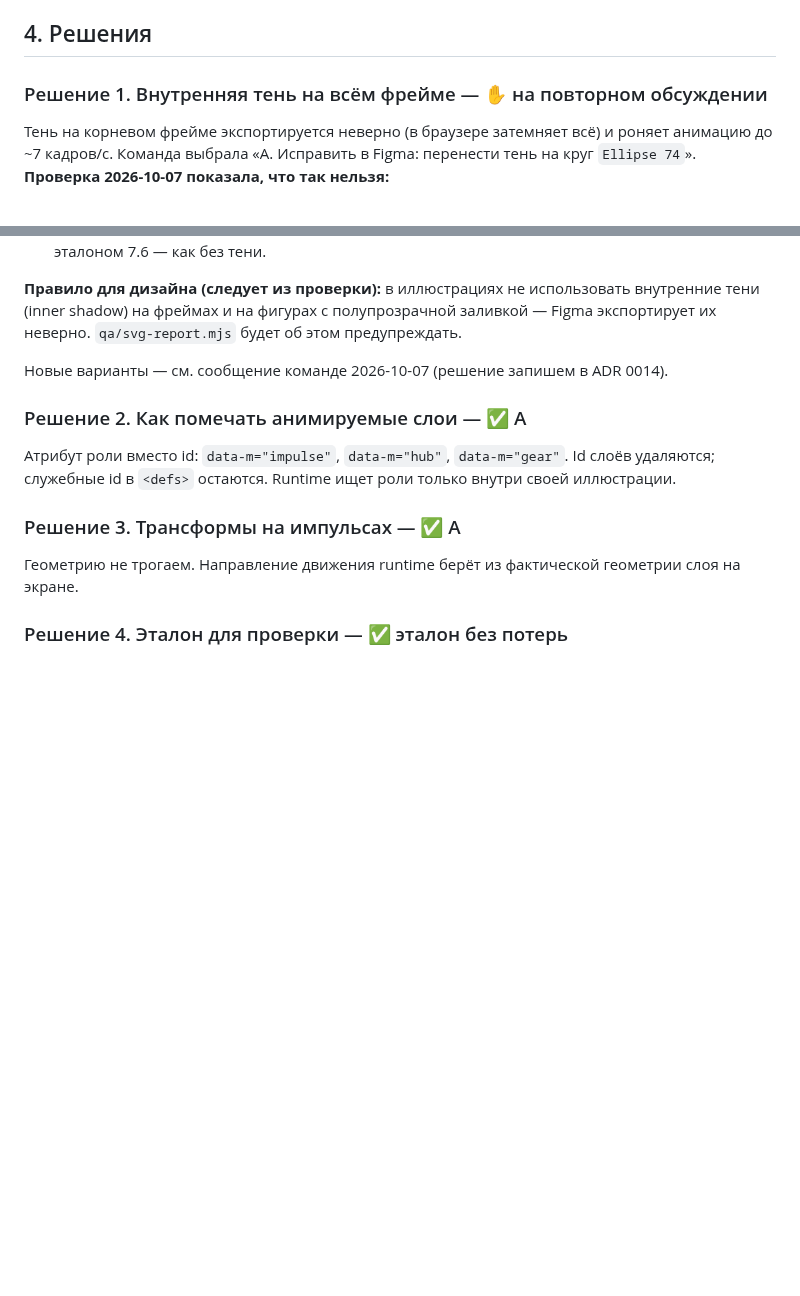
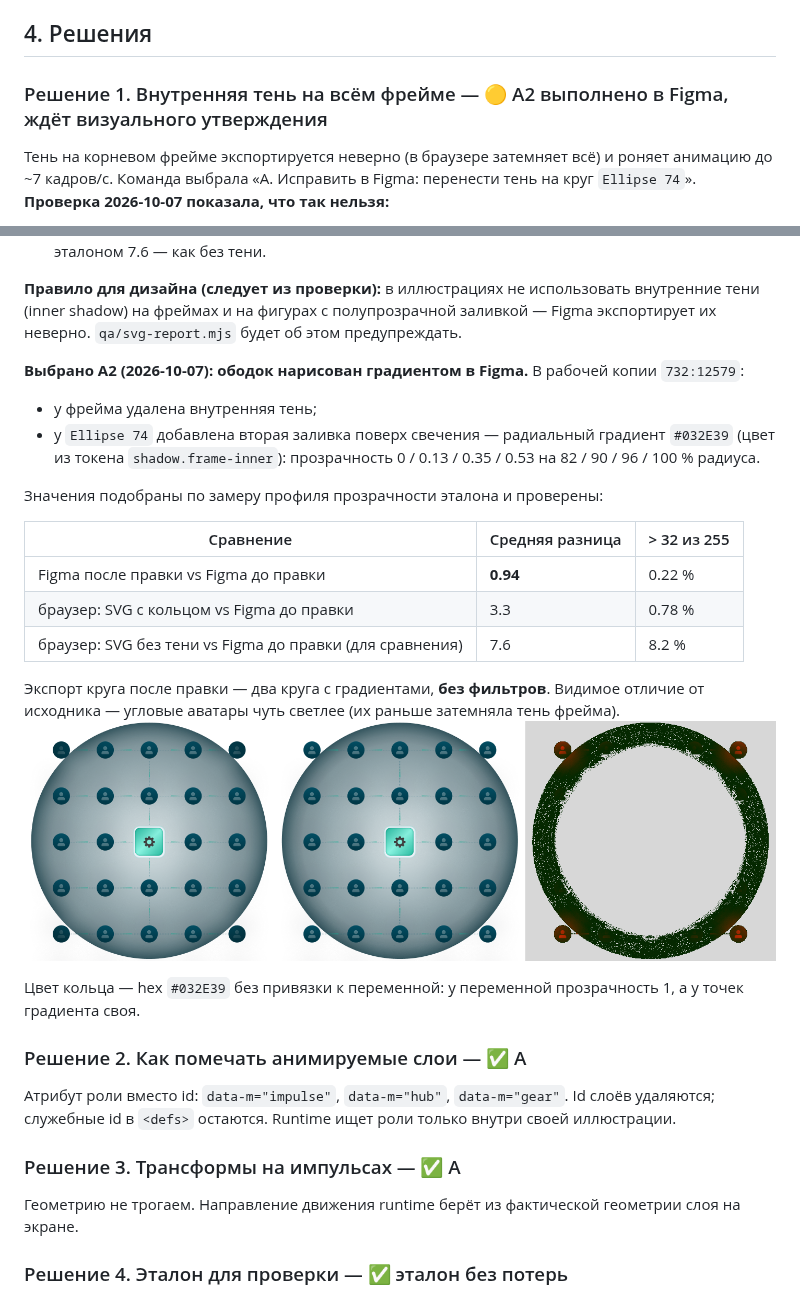
Before and after one commit to DeMost777/trava-motion, a Markdown page: docs/svg-prep-rules.md, 2 parts joined by grey strips. GitHub-like rendering; pictures changed too: docs/audits/img/2.3-a2-before-after.png (added); blank space fills up the shorter version.

Commit message:
2.3 decision 1 (A2): frame inner shadow replaced by a rim gradient on Ellipse 74 in the Figma work copy
Co-Authored-By: Claude Opus 5.5 <noreply@anthropic.com>
Claude-Session: https://claude.ai/code/session_01Lmw1qMQakuv8upRJ2FLc8W

```diff
--- a/docs/svg-prep-rules.md
+++ b/docs/svg-prep-rules.md
@@ -32,7 +32,7 @@
 
 ## 4. Решения
 
-### Решение 1. Внутренняя тень на всём фрейме — ✋ на повторном обсуждении
+### Решение 1. Внутренняя тень на всём фрейме — 🟡 А2 выполнено в Figma, ждёт визуального утверждения
 Тень на корневом фрейме экспортируется неверно (в браузере затемняет всё) и роняет анимацию до ~7 кадров/с.
 Команда выбрала «А. Исправить в Figma: перенести тень на круг `Ellipse 74`». **Проверка 2026-10-07 показала, что так нельзя:**
 1. Перенос меняет вид в Figma: ободок становится заметно сильнее, угловые аватары перестают затемняться — в Figma тень
@@ -45,7 +45,23 @@
 **Правило для дизайна (следует из проверки):** в иллюстрациях не использовать внутренние тени (inner shadow) на фреймах
 и на фигурах с полупрозрачной заливкой — Figma экспортирует их неверно. `qa/svg-report.mjs` будет об этом предупреждать.
 
-Новые варианты — см. сообщение команде 2026-10-07 (решение запишем в ADR 0014).
+**Выбрано А2 (2026-10-07): ободок нарисован градиентом в Figma.** В рабочей копии `732:12579`:
+- у фрейма удалена внутренняя тень;
+- у `Ellipse 74` добавлена вторая заливка поверх свечения — радиальный градиент `#032E39` (цвет из токена
+  `shadow.frame-inner`): прозрачность 0 / 0.13 / 0.35 / 0.53 на 82 / 90 / 96 / 100 % радиуса.
+
+Значения подобраны по замеру профиля прозрачности эталона и проверены:
+
+| Сравнение | Средняя разница | > 32 из 255 |
+|---|---|---|
+| Figma после правки vs Figma до правки | **0.94** | 0.22 % |
+| браузер: SVG с кольцом vs Figma до правки | 3.3 | 0.78 % |
+| браузер: SVG без тени vs Figma до правки (для сравнения) | 7.6 | 8.2 % |
+
+Экспорт круга после правки — два круга с градиентами, **без фильтров**. Видимое отличие от исходника — угловые
+аватары чуть светлее (их раньше затемняла тень фрейма). ![до · после · разница](audits/img/2.3-a2-before-after.png)
+
+Цвет кольца — hex `#032E39` без привязки к переменной: у переменной прозрачность 1, а у точек градиента своя.
 
 ### Решение 2. Как помечать анимируемые слои — ✅ А
 Атрибут роли вместо id: `data-m="impulse"`, `data-m="hub"`, `data-m="gear"`. Id слоёв удаляются; служебные id в `<defs>`
```
Also changed, not shown: docs/figma-sources.md (+3 -0 lines).
